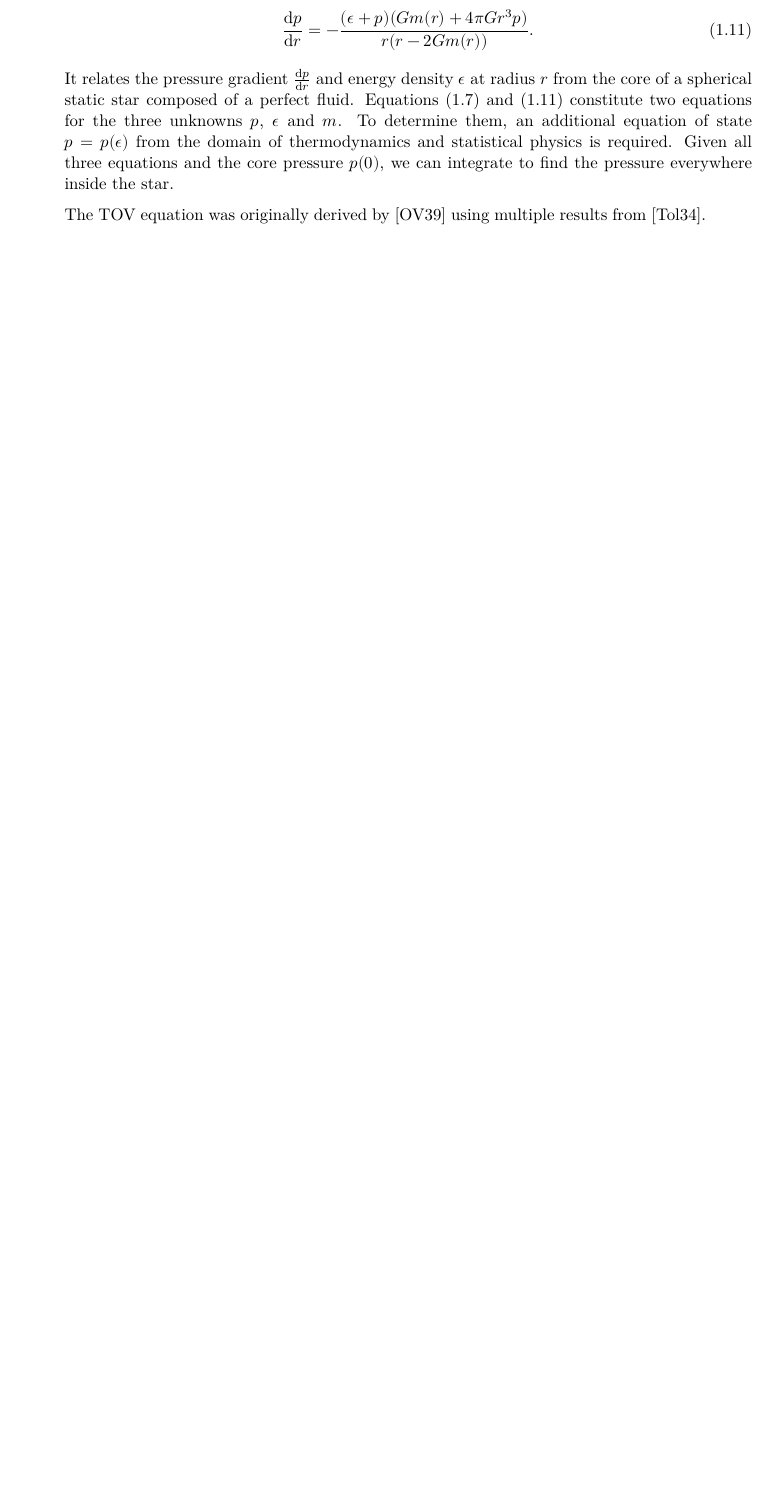
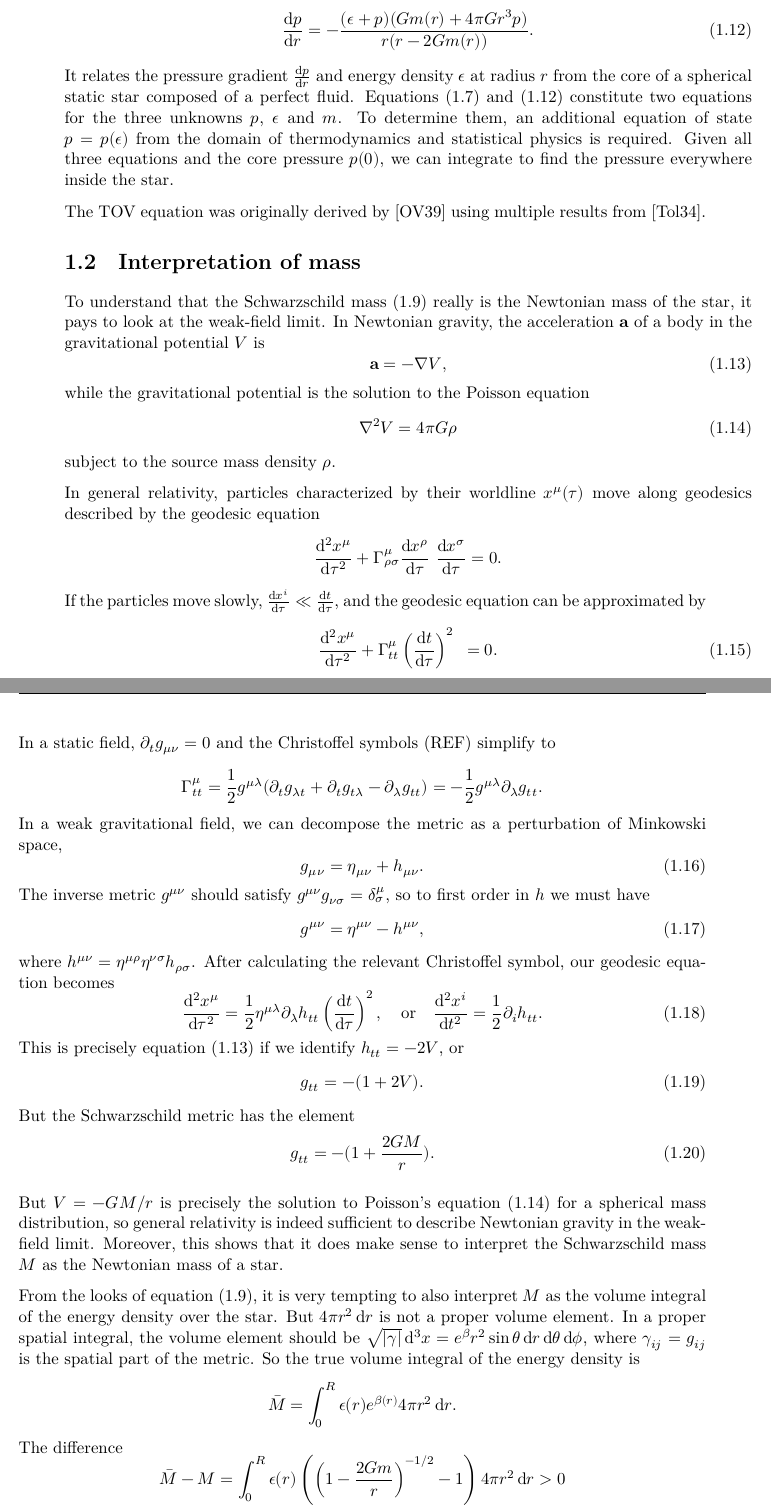
Before and after one commit to hersle/master-thesis, a LaTeX thesis (report/project.tex): part of page 6 of 10 before the commit and two parts of pages 6 and 7 of 11 after it, the two joined at a grey line, cut so that both start at the same text, the shorter picture padded with empty space. Compiled offline with XeLaTeX.

Commit message:
Drafted section on interpretation of mass and energy density volume integral

```diff
--- a/report/project.tex
+++ b/report/project.tex
@@ -45,6 +45,7 @@
 \addbibresource{project.bib}
 
 \newcommand\dif{\mathop{}\!\mathrm{d}}
+\newcommand{\abs}[1]{\lvert #1 \rvert}
 
 % useful intro to Latex thesis: https://www.overleaf.com/learn/latex/How_to_Write_a_Thesis_in_LaTeX_(Part_1):_Basic_Structure
 
@@ -199,3 +209,69 @@ To determine them, an additional equation of state $p = p(\epsilon)$ from the do
 Given all three equations and the core pressure $p(0)$, we can integrate to find the pressure everywhere inside the star.
 
 The TOV equation was originally derived by \cite{ref:tov} using multiple results from \cite{ref:tolman}.
+
+\section{Interpretation of mass}
+
+To understand that the Schwarzschild mass \eqref{eq:einstein_to_tov:schwarzschild_mass} really is the Newtonian mass of the star, it pays to look at the weak-field limit.
+In Newtonian gravity, the acceleration $\mathbf{a}$ of a body in the gravitational potential $V$ is
+\begin{equation}
+	\mathbf{a} = - \nabla V ,
+	\label{eq:interpretation_m:newton2}
+\end{equation}
+while the gravitational potential is the solution to the Poisson equation
+\begin{equation}
+	\nabla^2 V = 4 \pi G \rho
+	\label{eq:interpretation_m:poisson}
+\end{equation}
+subject to the source mass density $\rho$.
+
+In general relativity, particles characterized by their worldline $x^\mu(\tau)$ move along geodesics described by the geodesic equation
+\begin{equation*}
+	\diff[2]{x^\mu}{\tau} + \Gamma^\mu_{\rho \sigma} \diff{x^\rho}{\tau} \diff{x^\sigma}{\tau} = 0 .
+\end{equation*}
+If the particles move slowly, $\diff{x^i}{\tau} \ll \diff{t}{\tau}$, and the geodesic equation can be approximated by
+\begin{equation}
+	\diff[2]{x^\mu}{\tau} + \Gamma^\mu_{tt} \left( \diff{t}{\tau} \right)^2 = 0 .
+\end{equation}
+In a static field, $\partial_t g\indices{_\mu_\nu} = 0$ and the Christoffel symbols (REF) simplify to
+\begin{equation*}
+	\Gamma^\mu_{tt} = \frac{1}{2} g\indices{^\mu^\lambda} (\partial_t g\indices{_\lambda_t} + \partial_t g\indices{_t_\lambda} - \partial_\lambda g\indices{_t_t}) = -\frac{1}{2} g\indices{^\mu^\lambda} \partial_\lambda g\indices{_t_t} .
+\end{equation*}
+In a weak gravitational field, we can decompose the metric as a perturbation of Minkowski space,
+\begin{equation}
+	g\indices{_\mu_\nu} = \eta\indices{_\mu_\nu} + h\indices{_\mu_\nu} .
+\end{equation}
+The inverse metric $g\indices{^\mu^\nu}$ should satisfy $g\indices{^\mu^\nu} g\indices{_\nu_\sigma} = \delta^\mu_\sigma$, so to first order in $h$ we must have
+\begin{equation}
+	g\indices{^\mu^\nu} = \eta\indices{^\mu^\nu} - h\indices{^\mu^\nu} ,
+\end{equation}
+where $h\indices{^\mu^\nu} = \eta\indices{^\mu^\rho} \eta\indices{^\nu^\sigma} h\indices{_\rho_\sigma}$.
+After calculating the relevant Christoffel symbol, our geodesic equation becomes
+\begin{equation}
+	\diff[2]{x^\mu}{\tau} = \frac{1}{2} \eta\indices{^\mu^\lambda} \partial_\lambda h\indices{_t_t} \left( \diff{t}{\tau} \right)^2 ,
+	\quad \text{or} \quad
+	\diff[2]{x^i}{t} = \frac{1}{2} \partial_i h\indices{_t_t} .
+\end{equation}
+This is precisely \cref{eq:interpretation_m:newton2} if we identify $h\indices{_t_t} = -2 V$, or
+\begin{equation}
+	g\indices{_t_t} = -(1 + 2 V) .
+\end{equation}
+But the Schwarzschild metric has the element
+\begin{equation}
+	g\indices{_t_t} = -(1 + \frac{2 G M}{r}) .
+\end{equation}
+
+But $V = - G M / r$ is precisely the solution to Poisson's equation \eqref{eq:interpretation_m:poisson} for a spherical mass distribution, so general relativity is indeed sufficient to describe Newtonian gravity in the weak-field limit.
+Moreover, this shows that it does make sense to interpret the Schwarzschild mass $M$ as the Newtonian mass of a star.
+
+From the looks of \cref{eq:einstein_to_tov:schwarzschild_mass}, it is very tempting to also interpret $M$ as the volume integral of the energy density over the star.
+But $4 \pi r^2 \dif r$ is not a proper volume element.
+In a proper spatial integral, the volume element should be $\sqrt{\abs{\gamma}} \dif^3 x = e^\beta r^2 \sin \theta \dif r \dif \theta \dif \phi$, where $\gamma\indices{_i_j} = g\indices{_i_j}$ is the spatial part of the metric.
+So the true volume integral of the energy density is
+\begin{equation*}
+	\bar{M} = \int_0^R \epsilon(r) e^{\beta(r)} 4 \pi r^2 \dif r .
+\end{equation*}
+The difference
+\begin{equation*}
+	\bar{M} - M = \int_0^R \epsilon(r) \left( \left( 1-\frac{2Gm}{r} \right)^{-1/2} - 1 \right) 4 \pi r^2 \dif r > 0
+\end{equation*}
```
Also changed, not shown: report/project.bib (+11 -0 lines), report/project.tex (29 more changed lines).
